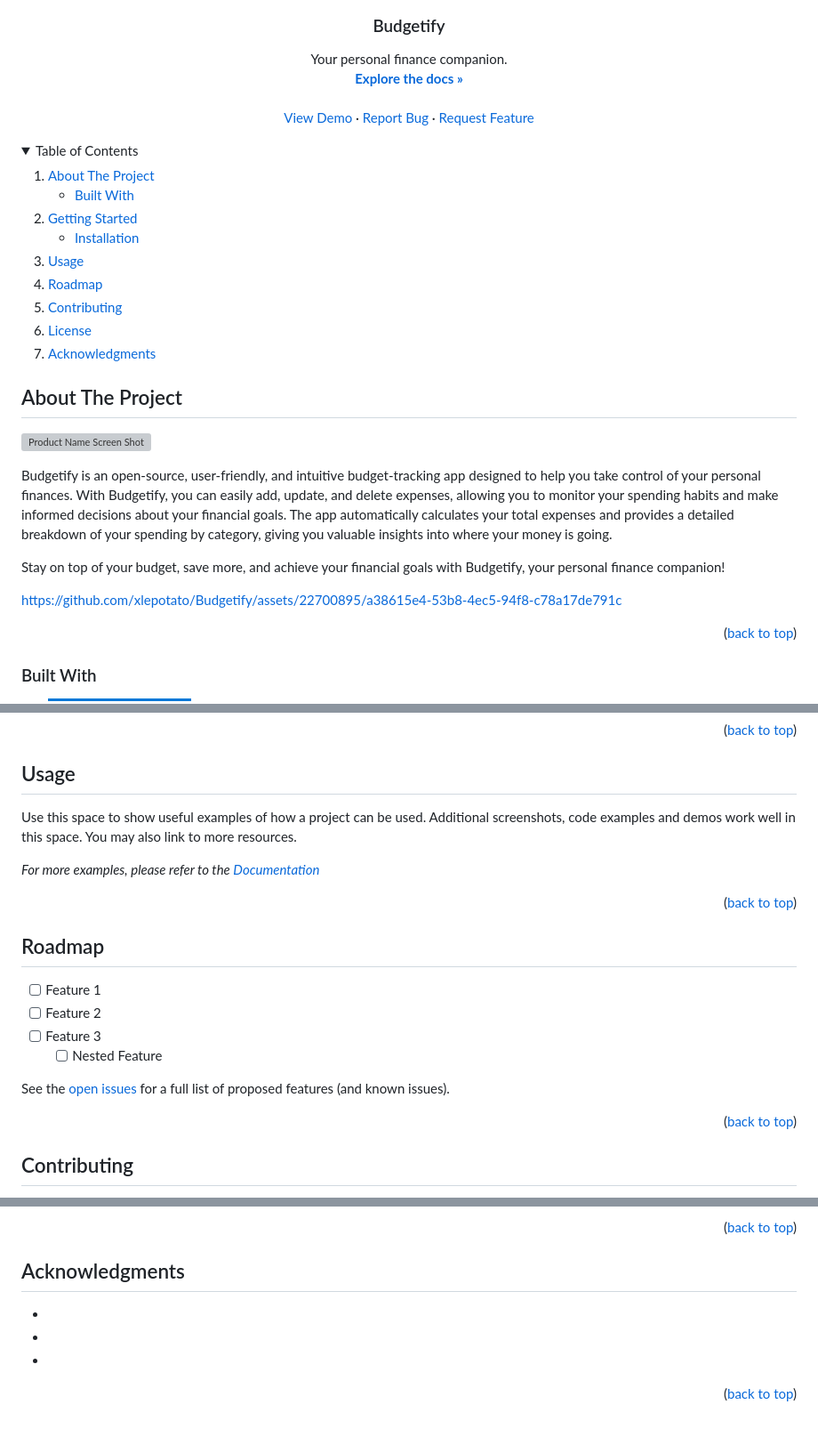
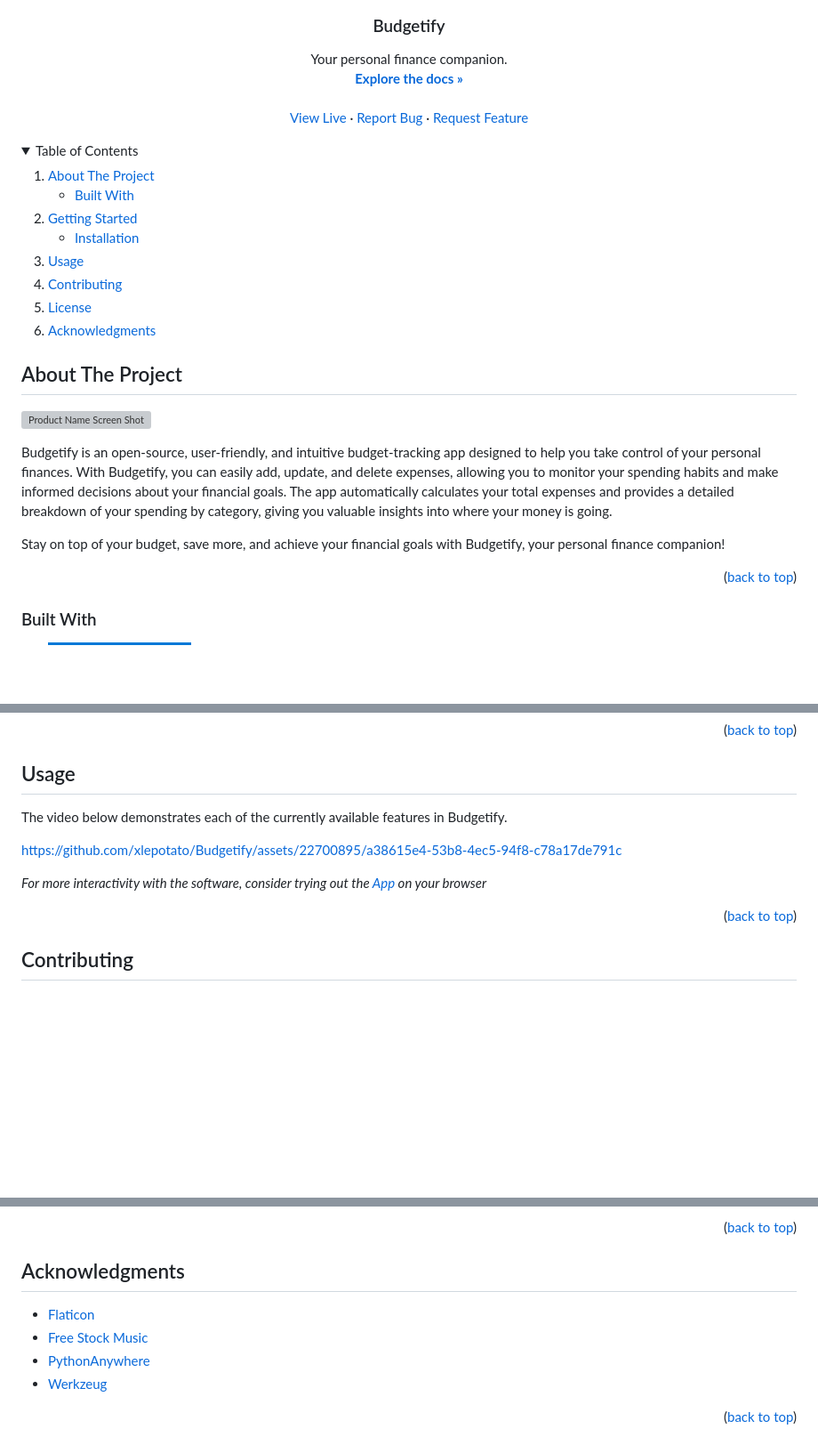
Before and after one commit to wanyingng/Budgetify, a Markdown page: README.md, 3 parts joined by grey strips. Shown: that part at 89% size. Drawn GitHub-style; folded sections open; badges without logos; blank space fills up the shorter version; grey boxes are pictures that could not be loaded.

Commit message:
docs(budgetify): update README.md

```diff
--- a/README.md
+++ b/README.md
@@ -26,6 +26,6 @@
     <br />
     <br />
-    <a href="https://budgetifyapp.pythonanywhere.com/">View Demo</a>
+    <a href="https://budgetifyapp.pythonanywhere.com/">View Live</a>
     ·
     <a href="https://github.com/xlepotato/Budgetify/issues">Report Bug</a>
     ·
@@ -52,7 +52,6 @@
       </ul>
     </li>
     <li><a href="#usage">Usage</a></li>
-    <li><a href="#roadmap">Roadmap</a></li>
     <li><a href="#contributing">Contributing</a></li>
     <li><a href="#license">License</a></li>
     <li><a href="#acknowledgments">Acknowledgments</a></li>
@@ -69,9 +68,6 @@
 Budgetify is an open-source, user-friendly, and intuitive budget-tracking app designed to help you take control of your personal finances. With Budgetify, you can easily add, update, and delete expenses, allowing you to monitor your spending habits and make informed decisions about your financial goals. The app automatically calculates your total expenses and provides a detailed breakdown of your spending by category, giving you valuable insights into where your money is going.
 
 Stay on top of your budget, save more, and achieve your financial goals with Budgetify, your personal finance companion!
-
-
-https://github.com/xlepotato/Budgetify/assets/22700895/a38615e4-53b8-4ec5-94f8-c78a17de791c
 
 <p align="right">(<a href="#readme-top">back to top</a>)</p>
 
@@ -118,23 +114,11 @@ To get a local copy up and running follow these simple example steps.
 <!-- USAGE EXAMPLES -->
 ## Usage
 
-Use this space to show useful examples of how a project can be used. Additional screenshots, code examples and demos work well in this space. You may also link to more resources.
+The video below demonstrates each of the currently available features in Budgetify.
 
-_For more examples, please refer to the [Documentation](https://example.com)_
+https://github.com/xlepotato/Budgetify/assets/22700895/a38615e4-53b8-4ec5-94f8-c78a17de791c
 
-<p align="right">(<a href="#readme-top">back to top</a>)</p>
-
-
-
-<!-- ROADMAP -->
-## Roadmap
-
-- [ ] Feature 1
-- [ ] Feature 2
-- [ ] Feature 3
-    - [ ] Nested Feature
-
-See the [open issues](https://github.com/github_username/repo_name/issues) for a full list of proposed features (and known issues).
+_For more interactivity with the software, consider trying out the [App](https://budgetifyapp.pythonanywhere.com/) on your browser_
 
 <p align="right">(<a href="#readme-top">back to top</a>)</p>
 
@@ -170,9 +154,10 @@ Distributed under the MIT License. See `LICENSE.txt` for more information.
 <!-- ACKNOWLEDGMENTS -->
 ## Acknowledgments
 
-* []()
-* []()
-* []()
+* [Flaticon](https://www.flaticon.com/)
+* [Free Stock Music](https://www.free-stock-music.com)
+* [PythonAnywhere](https://www.pythonanywhere.com/)
+* [Werkzeug]()
 
 <p align="right">(<a href="#readme-top">back to top</a>)</p>
 
```
Also changed, not shown: other parts of README.md (+3 -3 lines).
